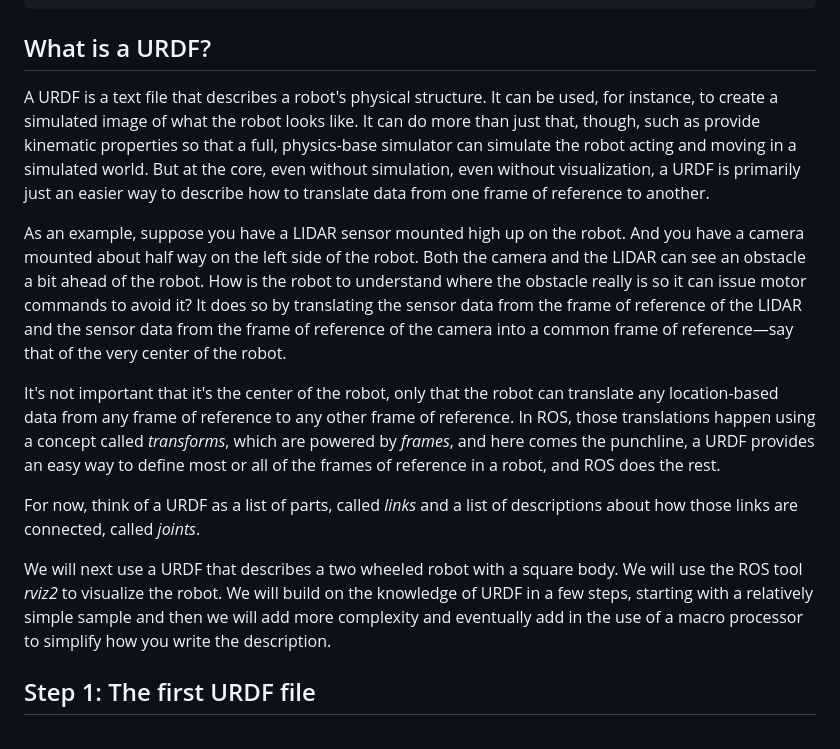
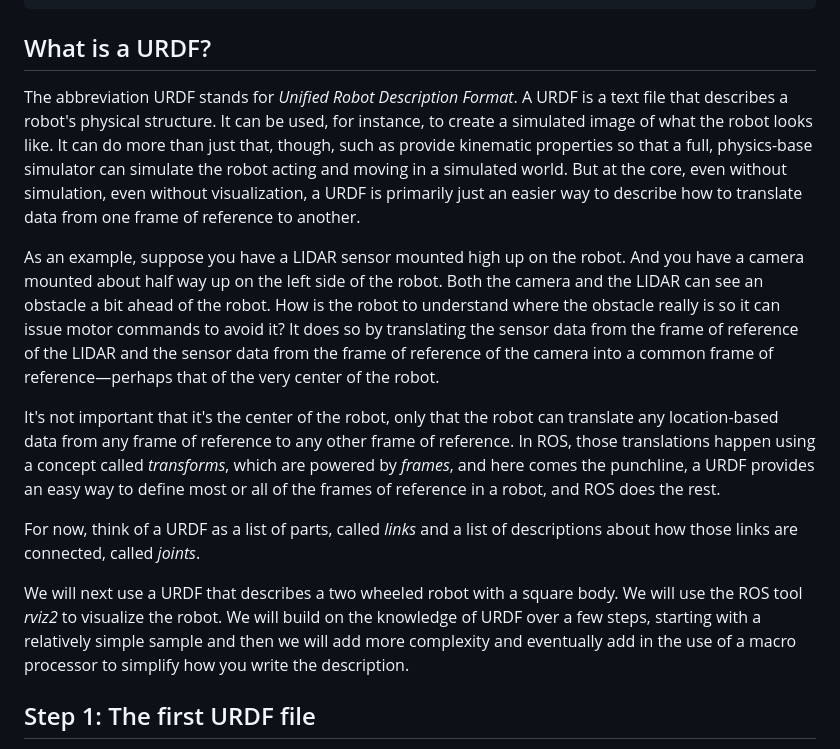
Before and after one commit to wimblerobotics/Robotics_Book, a Markdown page: book/chapters/urdfs.md, the part around the change printed below. Drawn GitHub-style.

```diff
--- a/book/chapters/urdfs.md
+++ b/book/chapters/urdfs.md
@@ -15,6 +15,7 @@ source install/setup.bash
 
 ## What is a URDF?
 
+The abbreviation URDF stands for *Unified Robot Description Format*.
 A URDF is a text file that describes a robot's physical structure.
 It can be used, for instance, to create a simulated image of what the robot looks like.
 It can do more than just that, though, such as provide kinematic properties so that a full,
@@ -23,13 +24,13 @@ But at the core, even without simulation, even without visualization, a URDF is
 just an easier way to describe how to translate data from one frame of reference to another.
 
 As an example, suppose you have a LIDAR sensor mounted high up on the robot.
-And you have a camera mounted about half way on the left side of the robot.
+And you have a camera mounted about half way up on the left side of the robot.
 Both the camera and the LIDAR can see an obstacle a bit ahead of the robot.
 How is the robot to understand where the obstacle really is so it can issue motor
 commands to avoid it?
 It does so by translating the sensor data from the frame of reference of the LIDAR and
 the sensor data from the frame of reference of the camera into a common frame
-of reference—say that of the very center of the robot.
+of reference—perhaps that of the very center of the robot.
 
 It's not important that it's the center of the robot, only that the robot can translate any
 location-based data from any frame of reference to any other frame of reference.
@@ -42,7 +43,7 @@ about how those links are connected, called *joints*.
 
 We will next use a URDF that describes a two wheeled robot with a square body.
 We will use the ROS tool *rviz2* to visualize the robot.
-We will build on the knowledge of URDF in a few steps, starting with a relatively simple sample and then we
+We will build on the knowledge of URDF over a few steps, starting with a relatively simple sample and then we
 will add more complexity and eventually add in the use of a macro processor to simplify
 how you write the description.
 
```
Also changed, not shown: other parts of book/chapters/urdfs.md (+85 -4 lines), book/media/1.cone.png (added).
